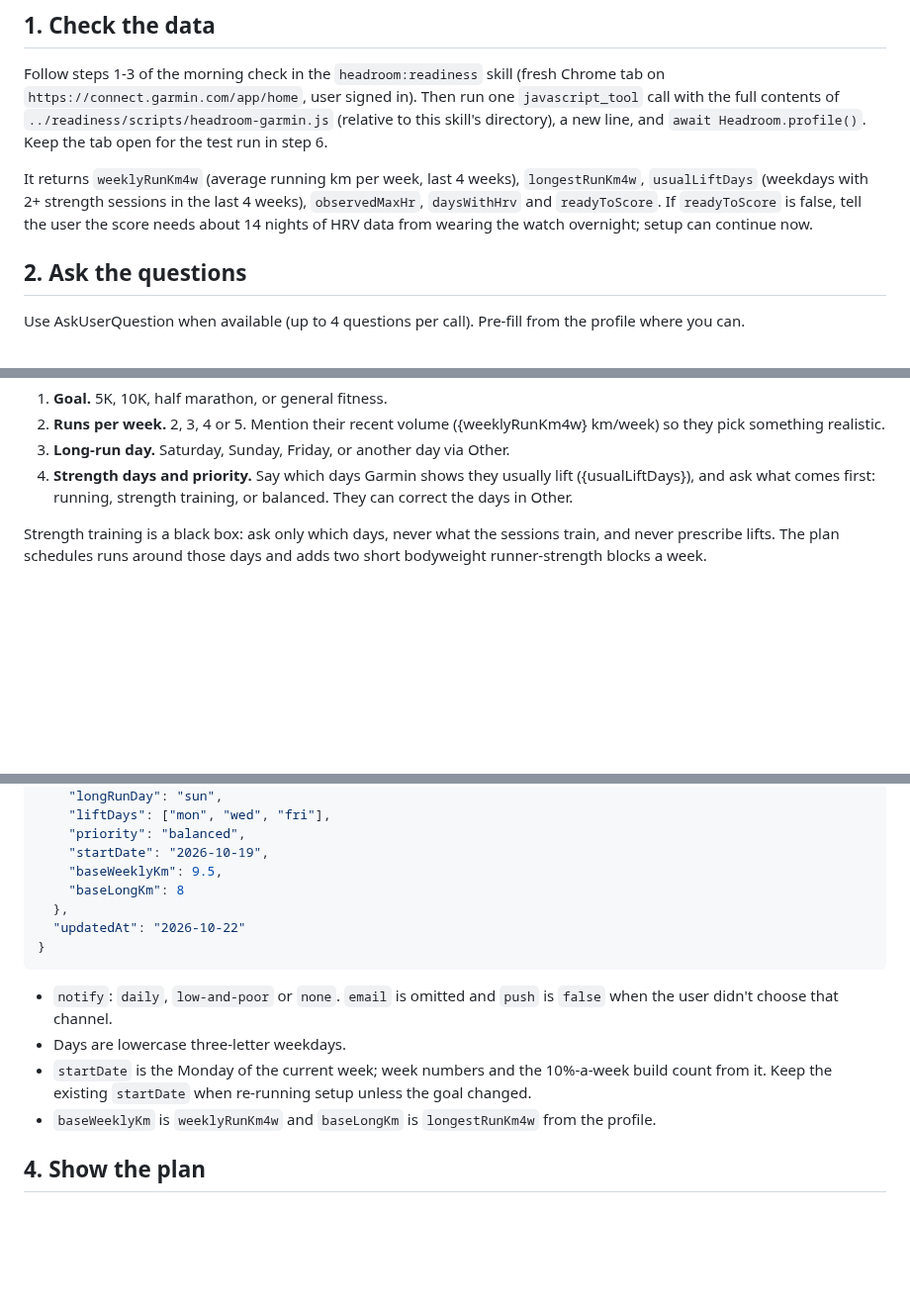
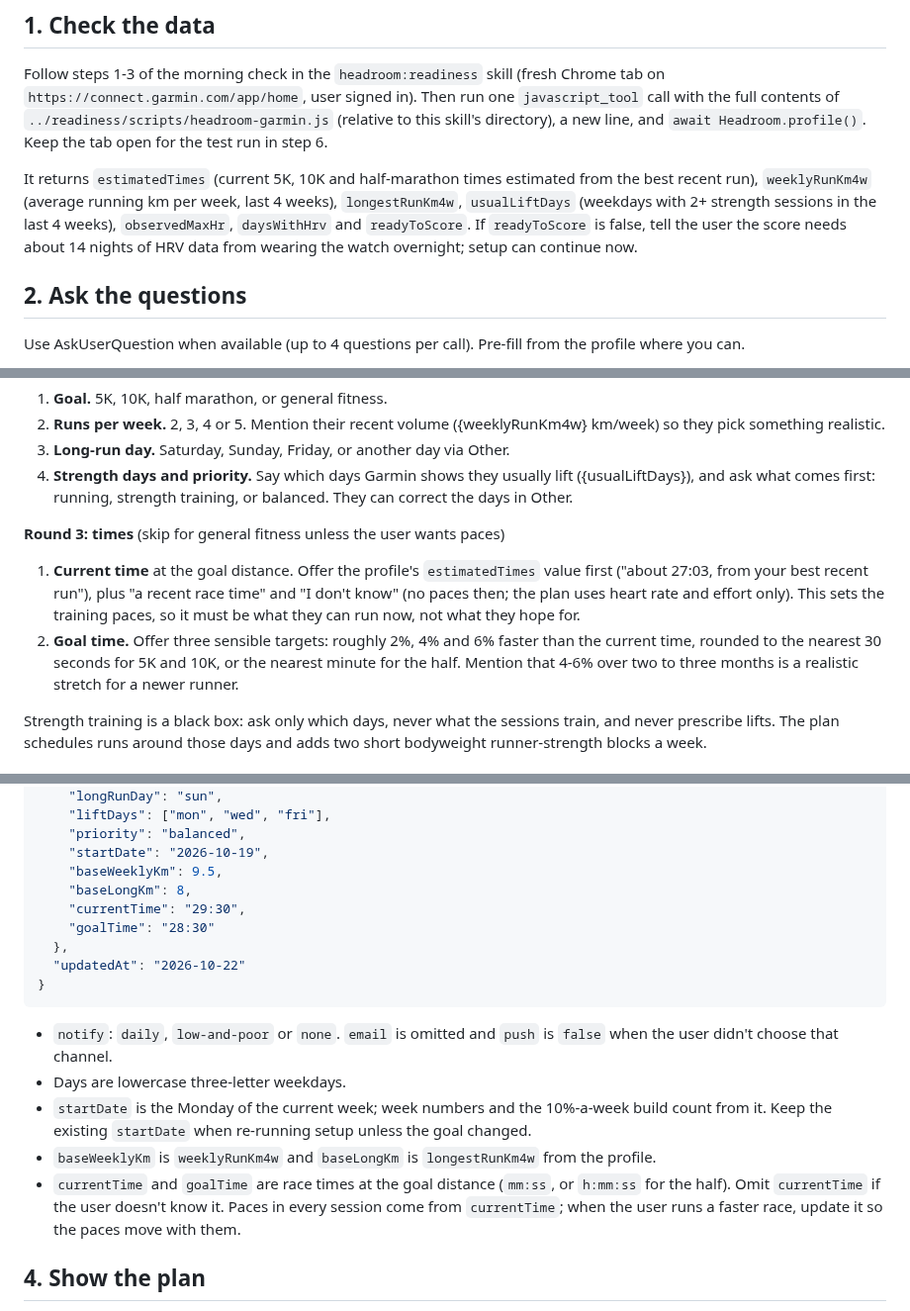
Before and after one commit to raghuveer4b5-spec/headroom, a Markdown page: skills/setup/SKILL.md, 3 parts joined by grey strips. Shown at 99% size. GitHub-like rendering; blank space fills up the shorter version.

```diff
--- a/skills/setup/SKILL.md
+++ b/skills/setup/SKILL.md
@@ -11,7 +11,7 @@ Two short rounds of questions, then a saved config, a weekly plan, a scheduled m
 
 Follow steps 1-3 of the morning check in the `headroom:readiness` skill (fresh Chrome tab on `https://connect.garmin.com/app/home`, user signed in). Then run one `javascript_tool` call with the full contents of `../readiness/scripts/headroom-garmin.js` (relative to this skill's directory), a new line, and `await Headroom.profile()`. Keep the tab open for the test run in step 6.
 
-It returns `weeklyRunKm4w` (average running km per week, last 4 weeks), `longestRunKm4w`, `usualLiftDays` (weekdays with 2+ strength sessions in the last 4 weeks), `observedMaxHr`, `daysWithHrv` and `readyToScore`. If `readyToScore` is false, tell the user the score needs about 14 nights of HRV data from wearing the watch overnight; setup can continue now.
+It returns `estimatedTimes` (current 5K, 10K and half-marathon times estimated from the best recent run), `weeklyRunKm4w` (average running km per week, last 4 weeks), `longestRunKm4w`, `usualLiftDays` (weekdays with 2+ strength sessions in the last 4 weeks), `observedMaxHr`, `daysWithHrv` and `readyToScore`. If `readyToScore` is false, tell the user the score needs about 14 nights of HRV data from wearing the watch overnight; setup can continue now.
 
 ## 2. Ask the questions
 
@@ -28,6 +28,10 @@ Use AskUserQuestion when available (up to 4 questions per call). Pre-fill from t
 2. **Runs per week.** 2, 3, 4 or 5. Mention their recent volume ({weeklyRunKm4w} km/week) so they pick something realistic.
 3. **Long-run day.** Saturday, Sunday, Friday, or another day via Other.
 4. **Strength days and priority.** Say which days Garmin shows they usually lift ({usualLiftDays}), and ask what comes first: running, strength training, or balanced. They can correct the days in Other.
+
+**Round 3: times** (skip for general fitness unless the user wants paces)
+1. **Current time** at the goal distance. Offer the profile's `estimatedTimes` value first ("about 27:03, from your best recent run"), plus "a recent race time" and "I don't know" (no paces then; the plan uses heart rate and effort only). This sets the training paces, so it must be what they can run now, not what they hope for.
+2. **Goal time.** Offer three sensible targets: roughly 2%, 4% and 6% faster than the current time, rounded to the nearest 30 seconds for 5K and 10K, or the nearest minute for the half. Mention that 4-6% over two to three months is a realistic stretch for a newer runner.
 
 Strength training is a black box: ask only which days, never what the sessions train, and never prescribe lifts. The plan schedules runs around those days and adds two short bodyweight runner-strength blocks a week.
 
@@ -51,7 +55,9 @@ Write `~/.headroom/config.json` (create the folder if needed):
     "priority": "balanced",
     "startDate": "2026-10-19",
     "baseWeeklyKm": 9.5,
-    "baseLongKm": 8
+    "baseLongKm": 8,
+    "currentTime": "29:30",
+    "goalTime": "28:30"
   },
   "updatedAt": "2026-10-22"
 }
@@ -61,6 +67,7 @@ Write `~/.headroom/config.json` (create the folder if needed):
 - Days are lowercase three-letter weekdays.
 - `startDate` is the Monday of the current week; week numbers and the 10%-a-week build count from it. Keep the existing `startDate` when re-running setup unless the goal changed.
 - `baseWeeklyKm` is `weeklyRunKm4w` and `baseLongKm` is `longestRunKm4w` from the profile.
+- `currentTime` and `goalTime` are race times at the goal distance (`mm:ss`, or `h:mm:ss` for the half). Omit `currentTime` if the user doesn't know it. Paces in every session come from `currentTime`; when the user runs a faster race, update it so the paces move with them.
 
 ## 4. Show the plan
 
```
Also changed, not shown: README.md (+5 -4 lines), docs/email-preview.png, docs/weekly-preview.png, 9 other files.
